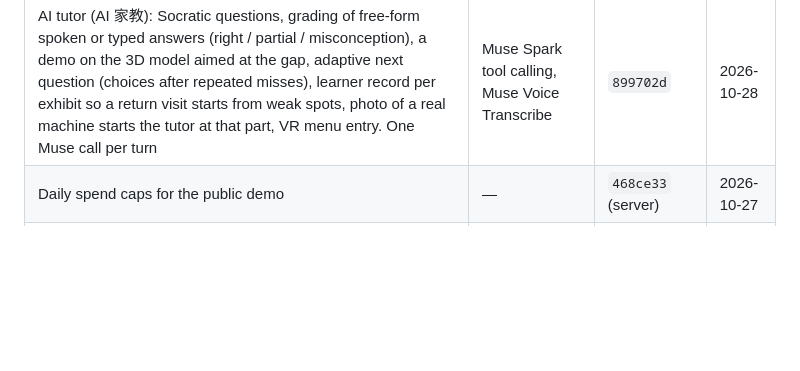
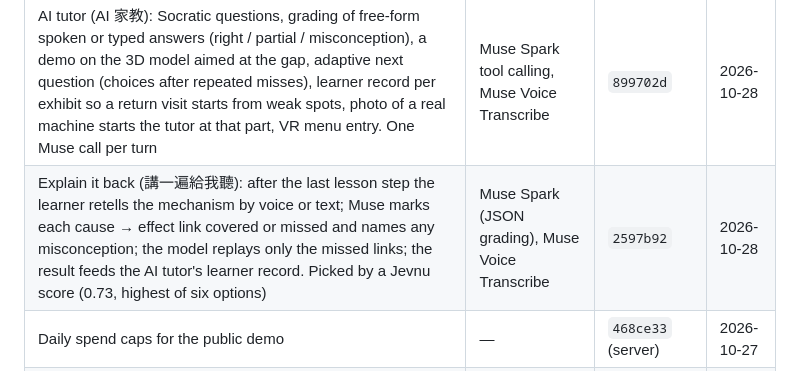
Before and after one commit to jhuang-tw/mechanica, a Markdown page: docs/BUILT_DURING_HACKATHON.md, the part around the change. Drawn GitHub-style; blank space fills up the shorter version.

Commit message:
Ledger: explain it back

```diff
--- a/docs/BUILT_DURING_HACKATHON.md
+++ b/docs/BUILT_DURING_HACKATHON.md
@@ -42,6 +42,7 @@ None of its code, models or media are in this repository; everything here was re
 | AI-choreographed part demos (server checks every step against the manifest) | Muse Spark tool calling | `468ce33` (server) | 2026-10-27 |
 | Voice questions (+ one Muse Spark pass: simplified → traditional, part-name fixes) | Muse Voice Transcribe, Muse Spark | `468ce33` (server) | 2026-10-27 |
 | AI tutor (AI 家教): Socratic questions, grading of free-form spoken or typed answers (right / partial / misconception), a demo on the 3D model aimed at the gap, adaptive next question (choices after repeated misses), learner record per exhibit so a return visit starts from weak spots, photo of a real machine starts the tutor at that part, VR menu entry. One Muse call per turn | Muse Spark tool calling, Muse Voice Transcribe | `899702d` | 2026-10-28 |
+| Explain it back (講一遍給我聽): after the last lesson step the learner retells the mechanism by voice or text; Muse marks each cause → effect link covered or missed and names any misconception; the model replays only the missed links; the result feeds the AI tutor's learner record. Picked by a Jevnu score (0.73, highest of six options) | Muse Spark (JSON grading), Muse Voice Transcribe | `2597b92` | 2026-10-28 |
 | Daily spend caps for the public demo | — | `468ce33` (server) | 2026-10-27 |
 | Bicycle model from scratch: CAD drivetrain (build123d), Blender build with one node per manifest part, phone GLB optimizer | — | `1b8f2dd` | 2026-10-27 |
 | Car exhibit mechanisms from scratch: CAD inline-four engine, 5-speed gearbox, differential, wheels and brakes; Blender chassis, steering, suspension | — | `ba0aa36` | 2026-10-27 |
```
Also changed, not shown: docs/interfaces.md (+1 -0 lines).
